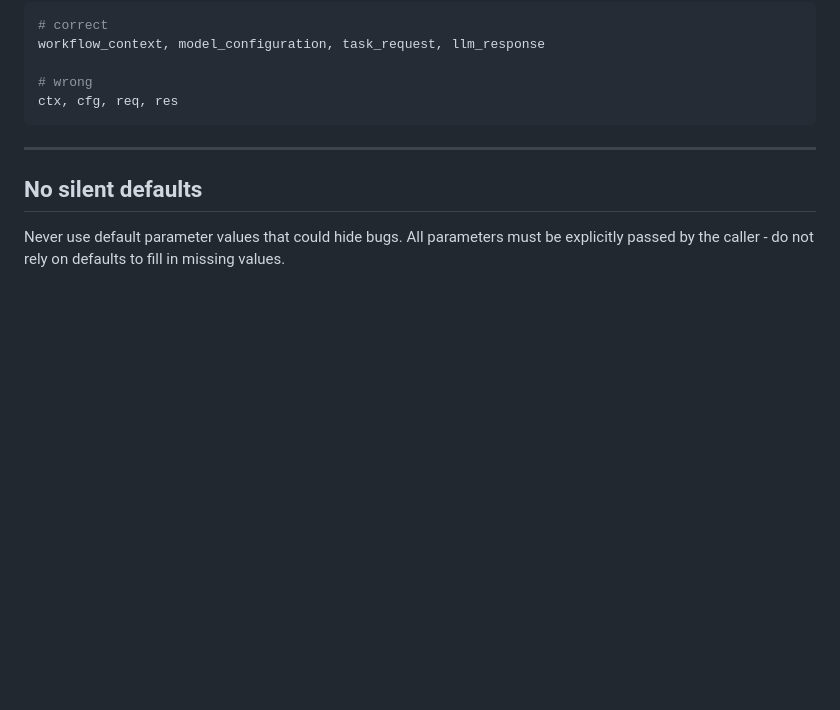
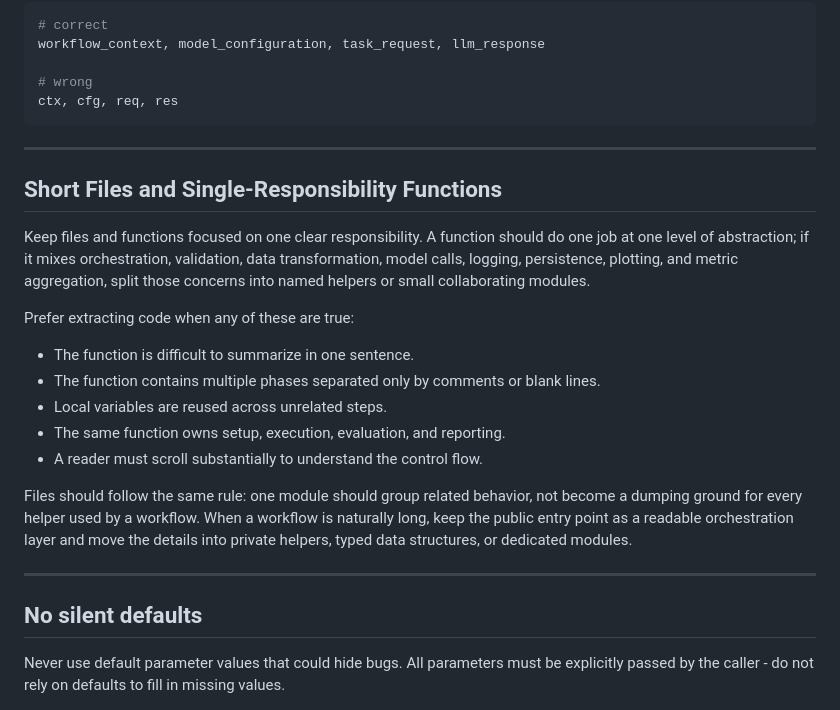
Before and after one commit to BertilBraun/GNN-Traffic-Signal-Control, a Markdown page: CODING_STANDARDS.md, the part around the change. Drawn GitHub-style; blank space fills up the shorter version.

Commit message:
Add single-responsibility coding standard

```diff
--- a/CODING_STANDARDS.md
+++ b/CODING_STANDARDS.md
@@ -148,6 +148,22 @@ ctx, cfg, req, res
 
 ---
 
+## Short Files and Single-Responsibility Functions
+
+Keep files and functions focused on one clear responsibility. A function should do one job at one level of abstraction; if it mixes orchestration, validation, data transformation, model calls, logging, persistence, plotting, and metric aggregation, split those concerns into named helpers or small collaborating modules.
+
+Prefer extracting code when any of these are true:
+
+- The function is difficult to summarize in one sentence.
+- The function contains multiple phases separated only by comments or blank lines.
+- Local variables are reused across unrelated steps.
+- The same function owns setup, execution, evaluation, and reporting.
+- A reader must scroll substantially to understand the control flow.
+
+Files should follow the same rule: one module should group related behavior, not become a dumping ground for every helper used by a workflow. When a workflow is naturally long, keep the public entry point as a readable orchestration layer and move the details into private helpers, typed data structures, or dedicated modules.
+
+---
+
 ## No silent defaults
 
 Never use default parameter values that could hide bugs. All parameters must be explicitly passed by the caller - do not rely on defaults to fill in missing values.
```
